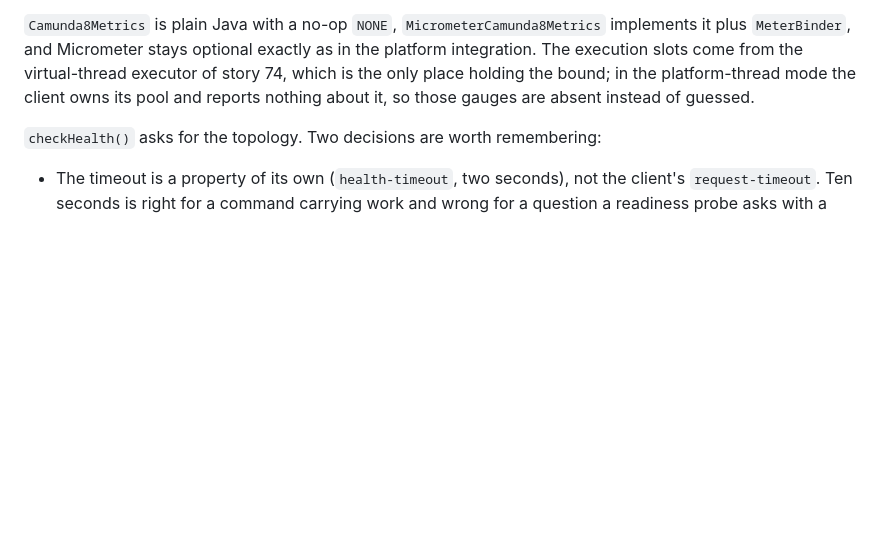
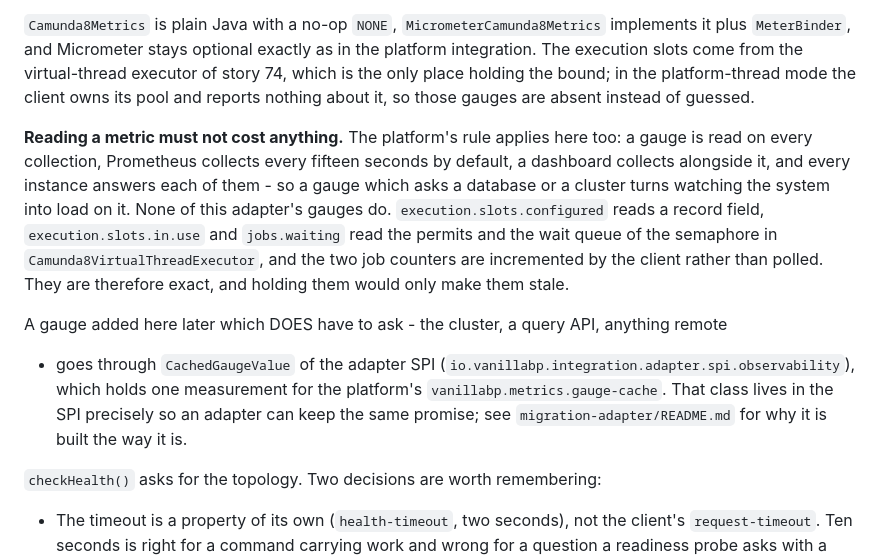
Before and after one commit to vanillabp/camunda8-adapter, a Markdown page: core/README.md, the part around the change. Drawn GitHub-style; blank space fills up the shorter version.

Commit message:
docs(observability): why this adapter's gauges are exact
The platform now holds the measurement of any gauge whose value costs a query,
because a gauge is read on every collection and nobody expects looking to be
expensive. The rule is general, so this adapter had to be checked against it.

None of its five meters needs the holding. The two job counters are incremented
by the client as it works. The three slot gauges read a record field and the
permits respectively the wait queue of the semaphore in
Camunda8VirtualThreadExecutor, all of it in memory. They are therefore exact at
the moment of collection, and holding them would only make them stale.

Written down in both places a reader might look: the wiki section listing the
meters, so an operator knows the numbers are current, and core/README.md, so
whoever adds a gauge here later knows that one which really has to ask goes
through CachedGaugeValue of the adapter SPI instead.

Co-Authored-By: Claude Opus 5 (1M context) <noreply@anthropic.com>
Claude-Session: https://claude.ai/code/session_01K7HLKaJvVpdCiSYxhwHJTc

```diff
--- a/core/README.md
+++ b/core/README.md
@@ -59,6 +59,23 @@ implements it plus `MeterBinder`, and Micrometer stays optional exactly as in th
 integration. The execution slots come from the virtual-thread executor of story 74, which
 is the only place holding the bound; in the platform-thread mode the client owns its pool
 and reports nothing about it, so those gauges are absent instead of guessed.
+
+**Reading a metric must not cost anything.** The platform's rule applies here too: a gauge
+is read on every collection, Prometheus collects every fifteen seconds by default, a
+dashboard collects alongside it, and every instance answers each of them - so a gauge which
+asks a database or a cluster turns watching the system into load on it. None of this
+adapter's gauges do. `execution.slots.configured` reads a record field,
+`execution.slots.in.use` and `jobs.waiting` read the permits and the wait queue of the
+semaphore in `Camunda8VirtualThreadExecutor`, and the two job counters are incremented by
+the client rather than polled. They are therefore exact, and holding them would only make
+them stale.
+
+A gauge added here later which DOES have to ask - the cluster, a query API, anything remote
+- goes through `CachedGaugeValue` of the adapter SPI
+(`io.vanillabp.integration.adapter.spi.observability`), which holds one measurement for the
+platform's `vanillabp.metrics.gauge-cache`. That class lives in the SPI precisely so an
+adapter can keep the same promise; see `migration-adapter/README.md` for why it is built the
+way it is.
 
 `checkHealth()` asks for the topology. Two decisions are worth remembering:
 
```
